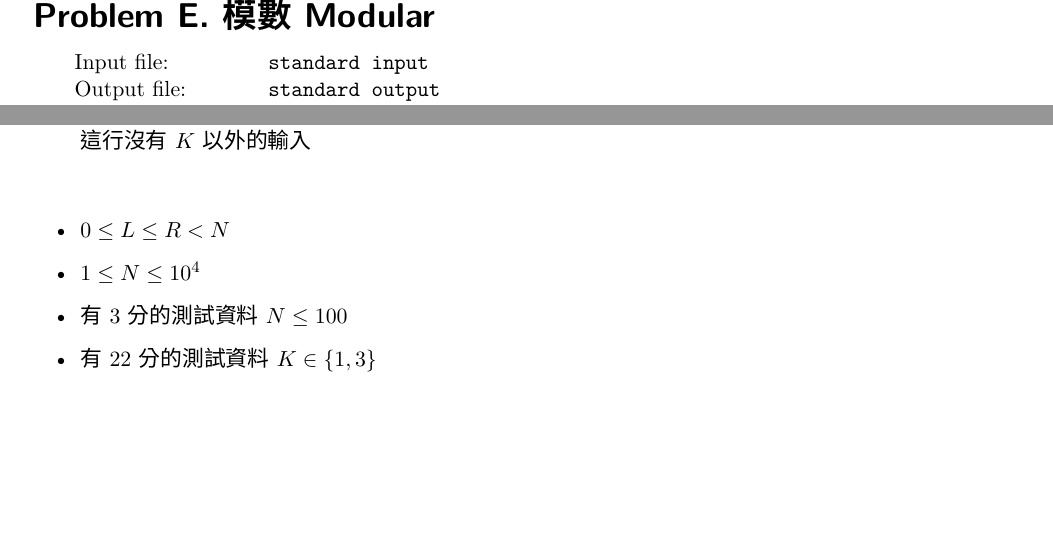
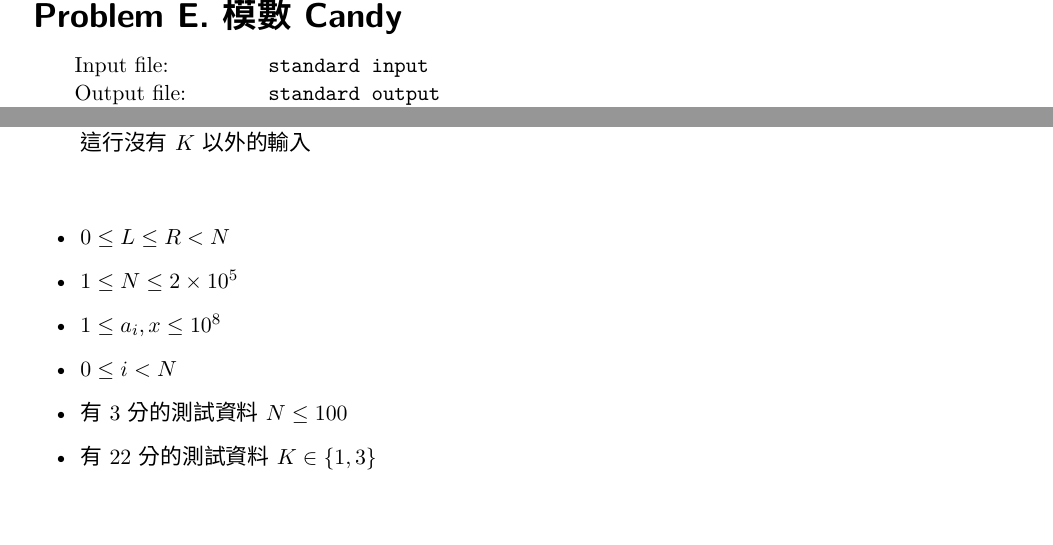
Before and after one commit to TNFSH-Programming-Contest/2017NHSPC-TNFSH-Final, a LaTeX document (problem.en.tex, which reads PE.en.tex): two parts of page 7 of 8, joined at a grey line, cut so that both start at the same text, the shorter picture padded with empty space. Compiled offline with XeLaTeX; a LaTeX package or settings file that is missing is left out.

Commit message:
Update on Overleaf.

```diff
--- a/PE.en.tex
+++ b/PE.en.tex
@@ -2,7 +2,7 @@
 \gdef\thisproblemauthor{}
 \gdef\thisproblemdeveloper{}
 \gdef\thisproblemorigin{}
-\begin{problem}{模數 Modular}
+\begin{problem}{模數 Candy} %Note!
 {standard input}{standard output}
 {2 seconds}{512 MB}{}
 
@@ -38,7 +38,9 @@ Jill 最喜歡糖果了！\newline
 \begin{iofmt}
 \begin{itemize}
 	\item $0 \leq L \leq R < N$
-	\item $1 \leq N \leq 10^4$
+	\item $1 \leq N \leq 2\times 10^5$ %Note!
+    \item $1 \leq a_i, x \leq 10^8$
+    \item $0 \leq i < N$
 	\item 有 3 分的測試資料 $N \leq 100$
 	\item 有 22 分的測試資料 $K \in \{1,3\}$
 \end{itemize}
```
